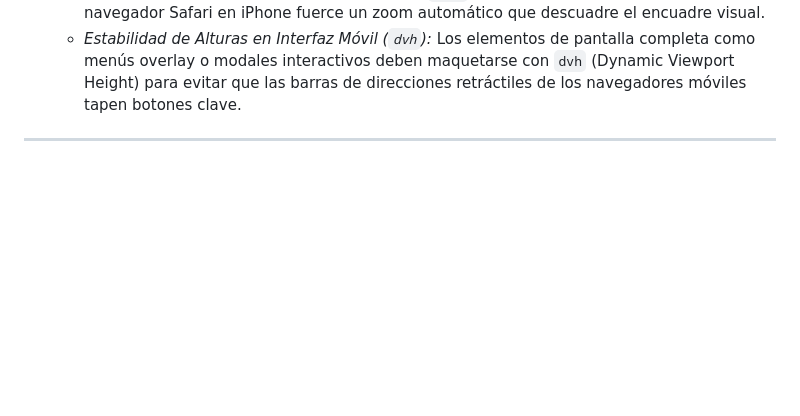
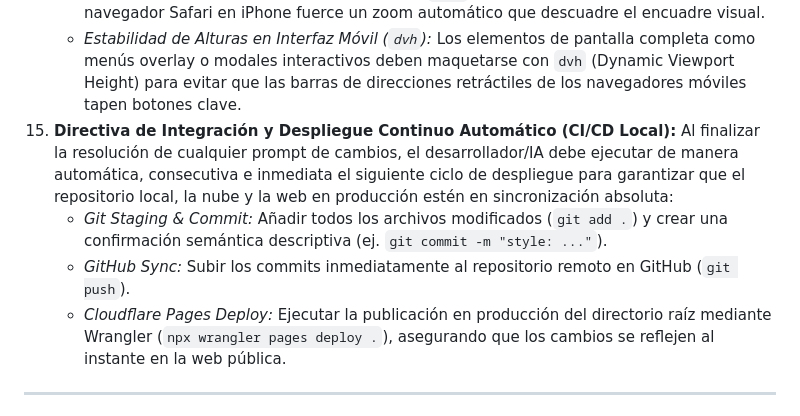
Before and after one commit to Retes1997/mikaera, a Markdown page: README.md, the part around the change. Drawn GitHub-style; blank space fills up the shorter version.

Commit message:
docs: add Rule 15 CI/CD integration directive to README.md

```diff
--- a/README.md
+++ b/README.md
@@ -113,6 +113,10 @@ Si tú o algún colaborador realiza cambios futuros, sigan estas pautas para man
     *   *Zonas Táctiles de Alta Frecuencia:* Todo botón, toggle o enlace interactivo en resoluciones móviles debe cumplir con una zona táctil mínima de `44px x 44px` (idealmente `48px x 48px`) para evitar frustración al presionar con el dedo.
     *   *Prevención de Zoom Invasivo en iOS:* Todos los campos de formulario (`input`, `textarea`) deben tener un tamaño de fuente mínimo de `16px` en móviles para evitar que el navegador Safari en iPhone fuerce un zoom automático que descuadre el encuadre visual.
     *   *Estabilidad de Alturas en Interfaz Móvil (`dvh`):* Los elementos de pantalla completa como menús overlay o modales interactivos deben maquetarse con `dvh` (Dynamic Viewport Height) para evitar que las barras de direcciones retráctiles de los navegadores móviles tapen botones clave.
+15. **Directiva de Integración y Despliegue Continuo Automático (CI/CD Local):** Al finalizar la resolución de cualquier prompt de cambios, el desarrollador/IA debe ejecutar de manera automática, consecutiva e inmediata el siguiente ciclo de despliegue para garantizar que el repositorio local, la nube y la web en producción estén en sincronización absoluta:
+    *   *Git Staging & Commit:* Añadir todos los archivos modificados (`git add .`) y crear una confirmación semántica descriptiva (ej. `git commit -m "style: ..."`).
+    *   *GitHub Sync:* Subir los commits inmediatamente al repositorio remoto en GitHub (`git push`).
+    *   *Cloudflare Pages Deploy:* Ejecutar la publicación en producción del directorio raíz mediante Wrangler (`npx wrangler pages deploy .`), asegurando que los cambios se reflejen al instante en la web pública.
 
 ---
 
```
